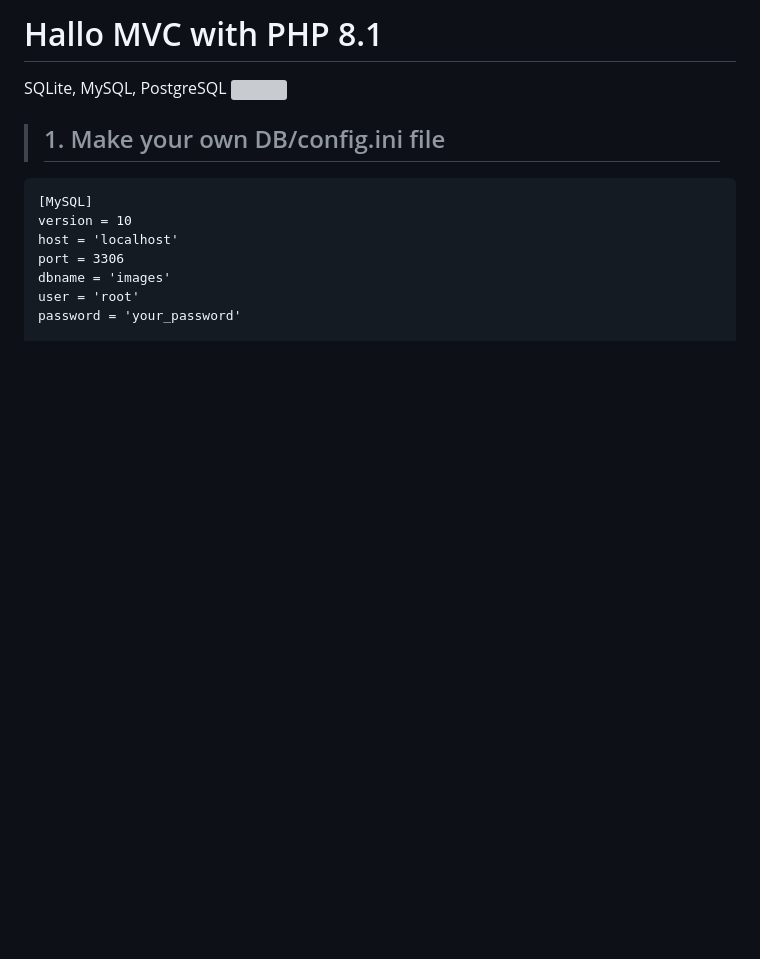
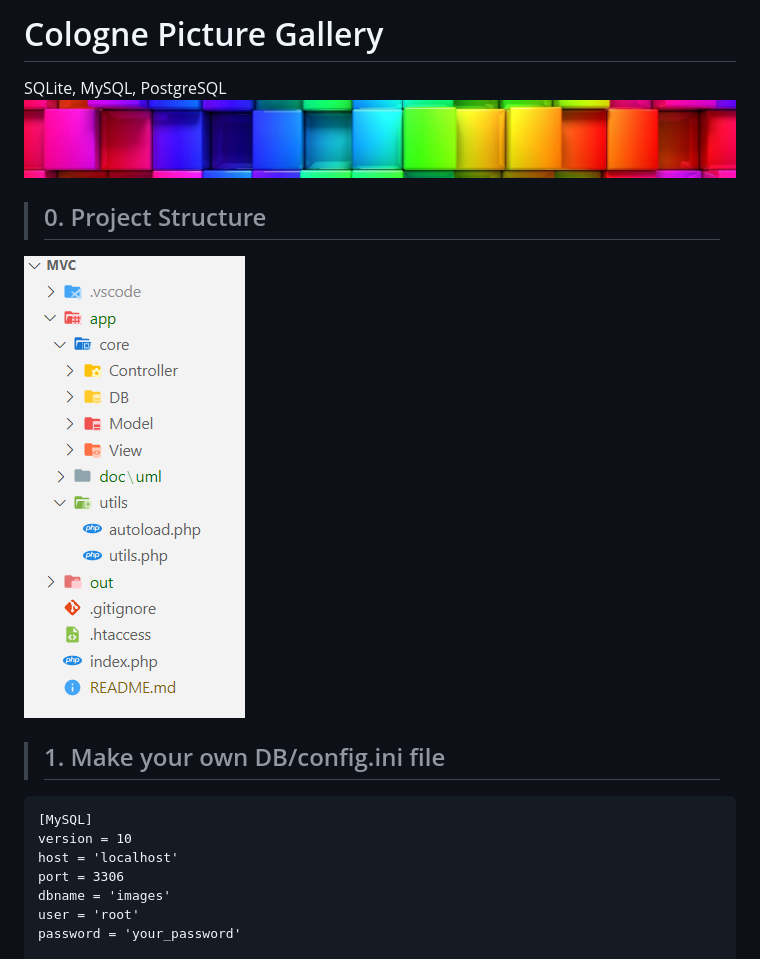
Before and after one commit to tonisun/Cologne-Picture-Gallery, a Markdown page: README.md, the part around one of its changes. GitHub-like rendering; pictures changed too: out/assets/images/AppSceleton.png (added), out/assets/images/colorful-wall_sm.png (added); blank space fills up the shorter version; grey boxes are pictures that could not be loaded.

```diff
--- a/README.md
+++ b/README.md
@@ -1,7 +1,10 @@
-# Hallo MVC with PHP 8.1
+# Cologne Picture Gallery
 
 SQLite, MySQL, PostgreSQL
-<a href="https://egosanto.de/" target="_blank">![](/View/assets/images/colorful-wall.png)</a>
+<a href="https://egosanto.de/" target="_blank">![Project Logo](out/assets/images/colorful-wall_sm.png)</a>
+
+> ## 0. Project Structure
+![Project Structure](/out/assets/images/AppSceleton.png)
 
 > ## 1. Make your own DB/config.ini file
 <pre>
```
Also changed, not shown: other parts of README.md (+5 -6 lines), 13 other files.
